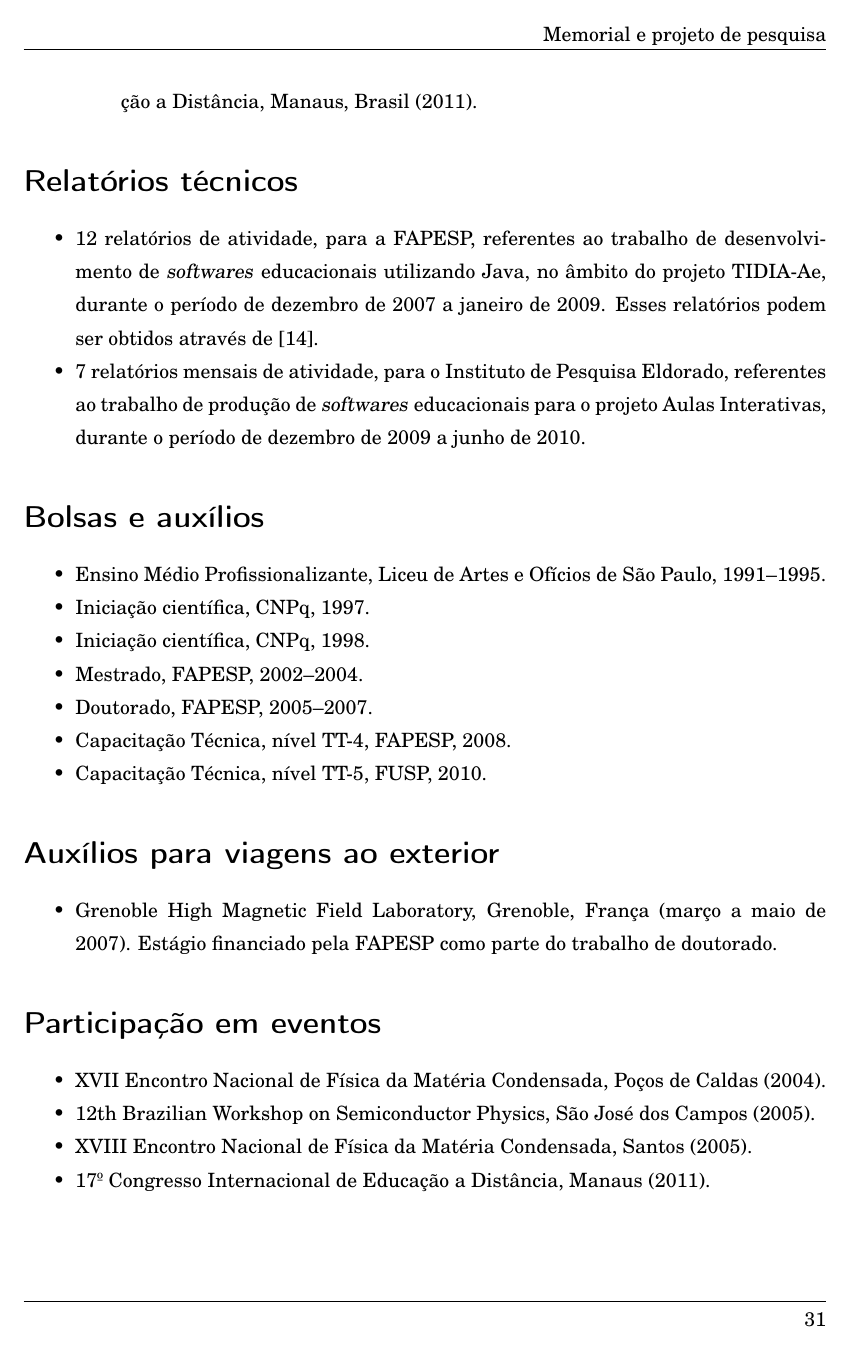
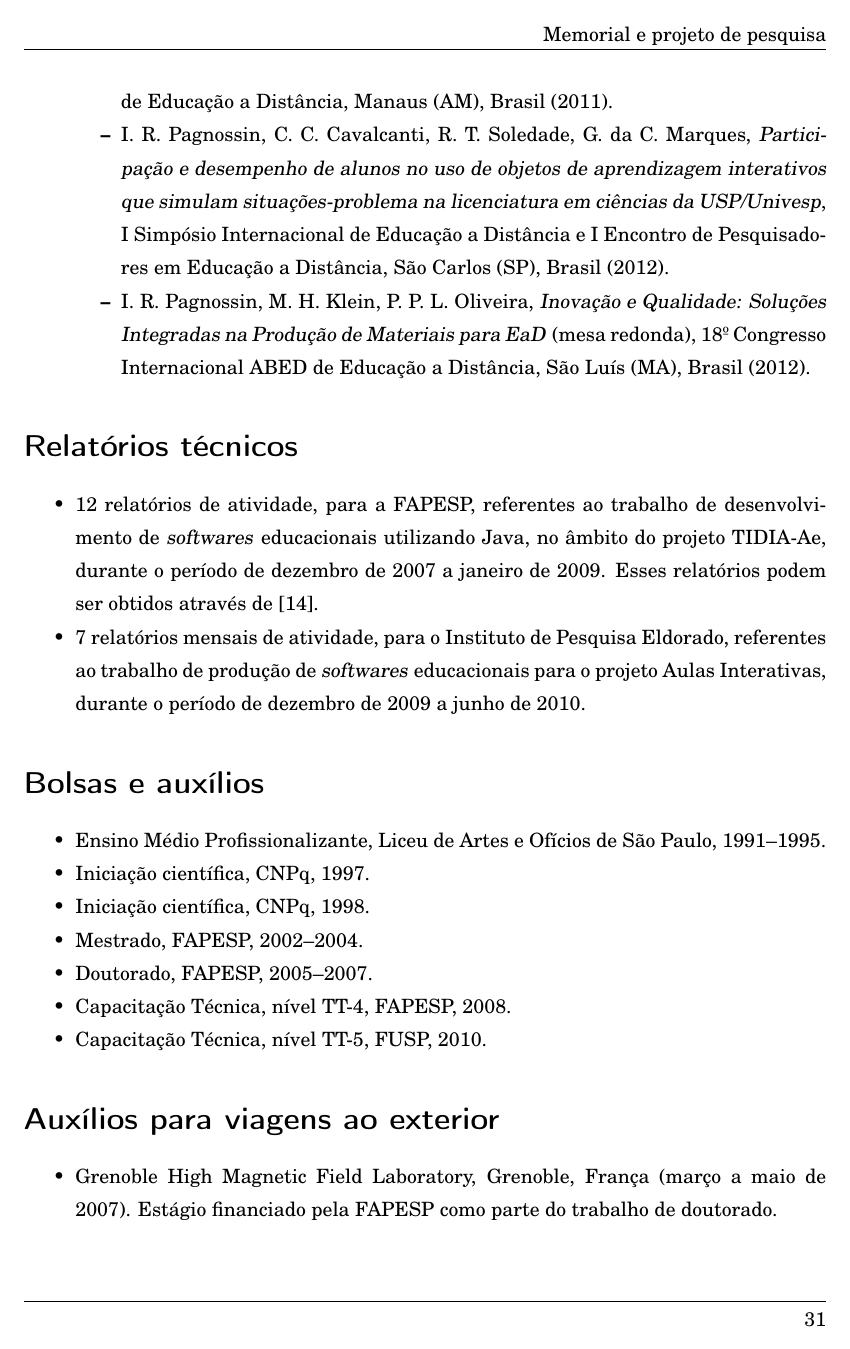
Before and after one commit to irpagnossin/memorial, a LaTeX book (memorial.tex, which reads resumo.tex): page 35 of 41. Compiled offline with pdfLaTeX; the source files are stored in an older character set and shown here as Unicode.

Commit message:
Inseri as participações/apresentações do SIED:EnPED 2012 e do CIAED 2012. Alterei também a codificação de todos os arquivos para UTF-8 s/ BOM.

```diff
--- a/memorial.tex
+++ b/memorial.tex
@@ -9,7 +9,7 @@
 	% Pacotes necessários.
 	%
 	\usepackage[brazil]{babel}								% Idioma português
-	\usepackage[ansinew]{inputenc}							% Caracteres acentuados
+	\usepackage[utf8]{inputenc}							% Caracteres acentuados
 	\usepackage[T1]{fontenc}								% Fontes de 16 bits
 	\usepackage{fouriernc}
 	\usepackage{xcolor}										% Cores
--- a/resumo.tex
+++ b/resumo.tex
@@ -111,7 +111,9 @@ Meus currículos na Internet: \=\url{http://goo.gl/lKz1u}\`Currículo Lattes\\
 
 	\item Apresentações de trabalhos
 	\begin{compactitem}
-		\item I. R. Pagnossin, G. C. Marques, M. H. Klein, \textsl{Educação a distância na USP: da concepção à realização}, Mesa redonda, 17\textordmasculine\ Congresso Internacional de Educação a Distância, Manaus, Brasil (2011).
+		\item I. R. Pagnossin, G. da C. Marques, M. H. Klein, \textsl{Educação a distância na USP: da concepção à realização} (mesa redonda), 17\textordmasculine\ Congresso Internacional ABED de Educação a Distância, Manaus (AM), Brasil (2011).
+		\item I. R. Pagnossin, C. C. Cavalcanti, R. T. Soledade, G. da C. Marques, \textsl{Participação e desempenho de alunos no uso de objetos de aprendizagem interativos que simulam situações-problema na licenciatura em ciências da USP/Univesp}, I Simpósio Internacional de Educação a Distância e I Encontro de Pesquisadores em Educação a Distância, São Carlos (SP), Brasil (2012).
+		\item I. R. Pagnossin, M. H. Klein, P. P. L. Oliveira, \textsl{Inovação e Qualidade: Soluções Integradas na Produção de Materiais para EaD} (mesa redonda), 18\textordmasculine\ Congresso Internacional ABED de Educação a Distância, São Luís (MA), Brasil (2012).
 	\end{compactitem}
 \end{compactitem}
 
@@ -152,7 +154,5 @@ Meus currículos na Internet: \=\url{http://goo.gl/lKz1u}\`Currículo Lattes\\
 \addcontentsline{toc}{section}{Participação em eventos}
 
 \begin{compactitem}
-	\item XVII Encontro Nacional de Física da Matéria Condensada, Poços de Caldas (2004).
-	\item 12th Brazilian Workshop on Semiconductor Physics, São José dos Campos (2005).
-	\item XVIII Encontro Nacional de Física da Matéria Condensada, Santos (2005).
-	\item 17\textordmasculine\ Congresso Internacional de Educação a Distância, Manaus (2011).
+	\item XVII Encontro Nacional de Física da Matéria Condensada, Poços de Caldas (MG), Brasil (2004).
+	\item 12th Brazilian Workshop on Semiconductor Physics, São José dos Campos (SP), Brasil (2005).
```
Also changed, not shown: formacao-academica.tex (line endings or trailing spaces), formacao-profissional.tex (line endings or trailing spaces), introducao.tex (line endings or trailing spaces), memorial-adendo.tex (line endings or trailing spaces), perspectivas.tex (line endings or trailing spaces), projeto-pesquisa.tex (line endings or trailing spaces), referencias.tex (line endings or trailing spaces), resumo.tex (7 more changed lines), 1 other file.
